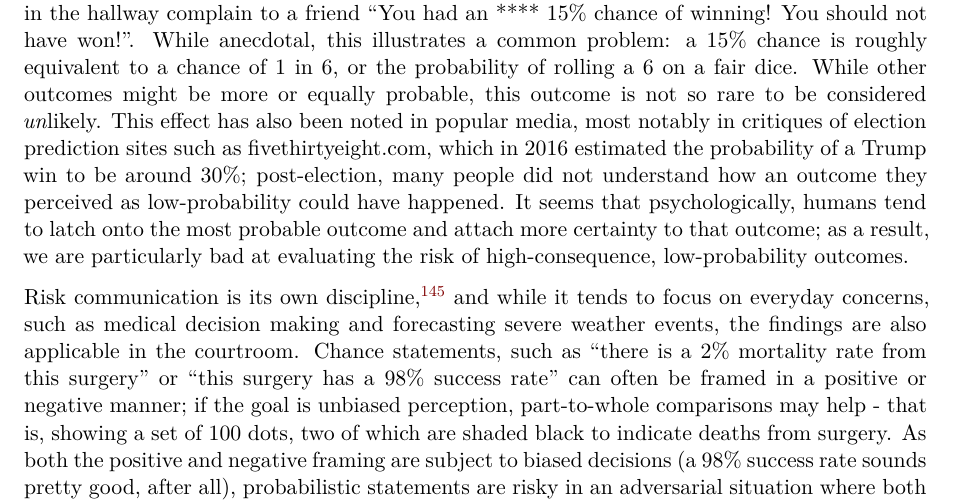
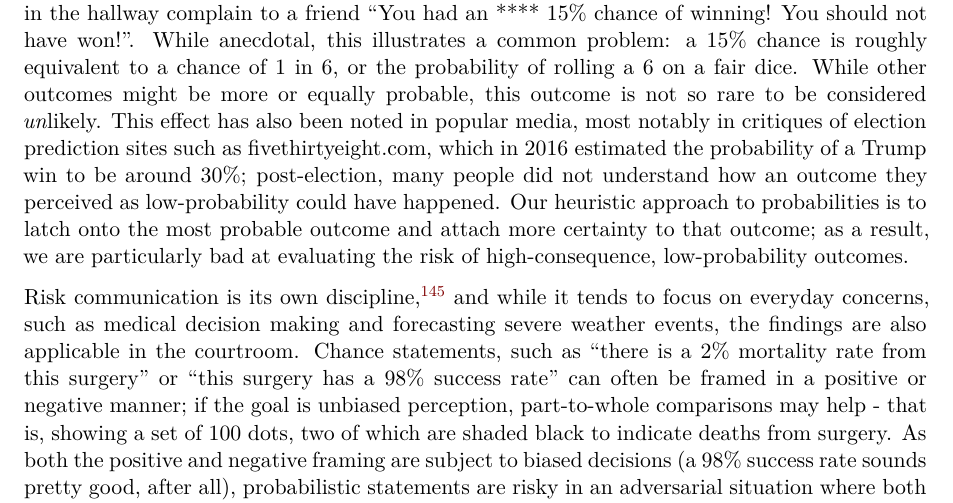
Before and after one commit to srvanderplas/legal-oregon-osman-2025, a Quarto document (working-draft.qmd): part of page 34 of 50, cut so that both start at the same text. Rendered offline with R 4.5, knitr and Pandoc in place of Quarto, then LaTeX, with nearby package versions; some code elsewhere in the file could not run offline.

Commit message:
Remove "it seems"

```diff
--- a/working-draft.qmd
+++ b/working-draft.qmd
@@ -909,7 +909,7 @@ We write this at the conclusion of the Fall semester in 2024, having recently ov
 While anecdotal, this illustrates a common problem: a 15% chance is roughly equivalent to a chance of 1 in 6, or the probability of rolling a 6 on a fair dice.
 While other outcomes might be more or equally probable, this outcome is not so rare to be considered *un*likely.
 This effect has also been noted in popular media, most notably in critiques of election prediction sites such as fivethirtyeight.com, which in 2016 estimated the probability of a Trump win to be around 30%; post-election, many people did not understand how an outcome they perceived as low-probability could have happened.
-It seems that psychologically, humans tend to latch onto the most probable outcome and attach more certainty to that outcome; as a result, we are particularly bad at evaluating the risk of high-consequence, low-probability outcomes.
+Our heuristic approach to probabilities is to latch onto the most probable outcome and attach more certainty to that outcome; as a result, we are particularly bad at evaluating the risk of high-consequence, low-probability outcomes.
 
 
 Risk communication is its own discipline [@spiegelhalterRiskUncertaintyCommunication2017], and while it tends to focus on everyday concerns, such as medical decision making and forecasting severe weather events, the findings are also applicable in the courtroom.
```
